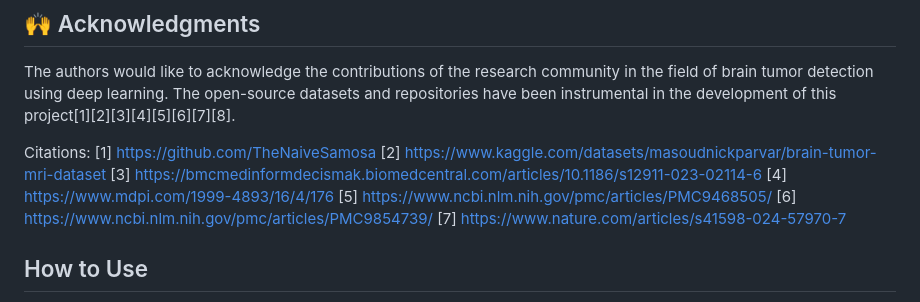
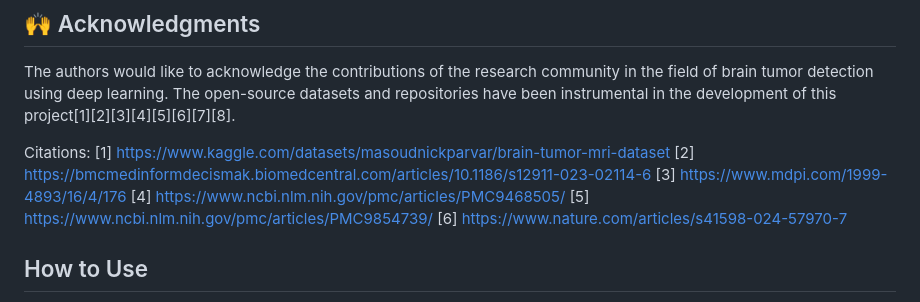
Before and after one commit to subhamroushan2018/Brain-Tumor-detection, a Markdown page: README.md, the part around the change. GitHub-like rendering.

```diff
--- a/README.md
+++ b/README.md
@@ -87,13 +87,12 @@ The authors would like to acknowledge the contributions of the research communit
 
 
 Citations:
-[1] https://github.com/TheNaiveSamosa
-[2] https://www.kaggle.com/datasets/masoudnickparvar/brain-tumor-mri-dataset
-[3] https://bmcmedinformdecismak.biomedcentral.com/articles/10.1186/s12911-023-02114-6
-[4] https://www.mdpi.com/1999-4893/16/4/176
-[5] https://www.ncbi.nlm.nih.gov/pmc/articles/PMC9468505/
-[6] https://www.ncbi.nlm.nih.gov/pmc/articles/PMC9854739/
-[7] https://www.nature.com/articles/s41598-024-57970-7
+[1] https://www.kaggle.com/datasets/masoudnickparvar/brain-tumor-mri-dataset
+[2] https://bmcmedinformdecismak.biomedcentral.com/articles/10.1186/s12911-023-02114-6
+[3] https://www.mdpi.com/1999-4893/16/4/176
+[4] https://www.ncbi.nlm.nih.gov/pmc/articles/PMC9468505/
+[5] https://www.ncbi.nlm.nih.gov/pmc/articles/PMC9854739/
+[6] https://www.nature.com/articles/s41598-024-57970-7
 
 
 ## How to Use
```
